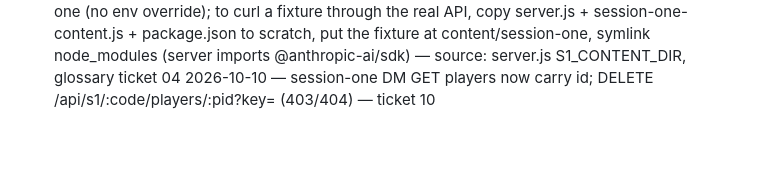
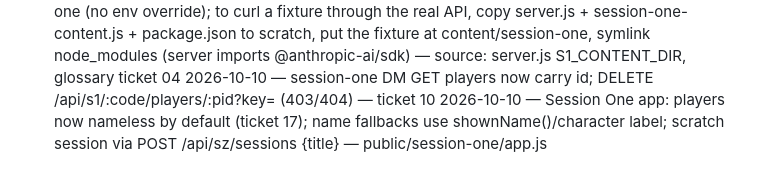
Before and after one commit to syzore/dnd-sessions-handler, a Markdown page: .knowledge-inbox.md, the part around the change. Drawn GitHub-style; blank space fills up the shorter version.

Commit message:
knowledge inbox: ticket 17

```diff
--- a/.knowledge-inbox.md
+++ b/.knowledge-inbox.md
@@ -29,3 +29,4 @@
 2026-10-10 — Option `term:` info button shows only when the term has popup content (blurb, image or link; F15), so the five gods in lists/gods.md show English but no info button until ticket 06 adds blurbs — source: public/shared/term-popup.js termInfoButton, glossary ticket 03
 2026-10-10 — server.js reads Session One content from <its own dir>/content/session-one (no env override); to curl a fixture through the real API, copy server.js + session-one-content.js + package.json to scratch, put the fixture at content/session-one, symlink node_modules (server imports @anthropic-ai/sdk) — source: server.js S1_CONTENT_DIR, glossary ticket 04
 2026-10-10 — session-one DM GET players now carry id; DELETE /api/s1/:code/players/:pid?key= (403/404) — ticket 10
+2026-10-10 — Session One app: players now nameless by default (ticket 17); name fallbacks use shownName()/character label; scratch session via POST /api/sz/sessions {title} — public/session-one/app.js
```
